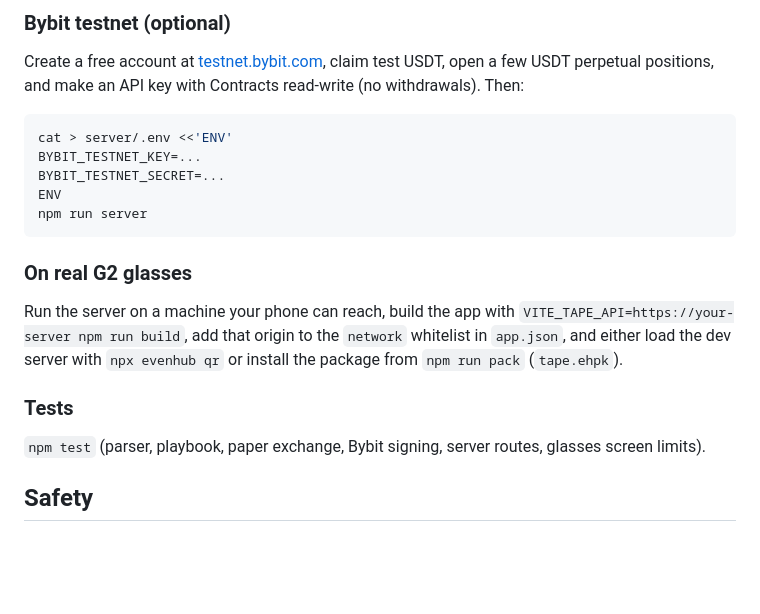
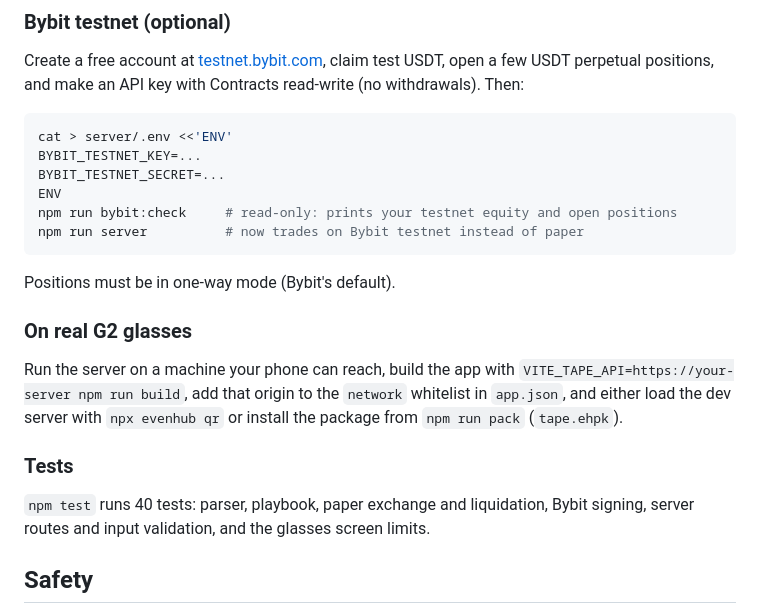
Before and after one commit to Harindulk/tape-g2, a Markdown page: README.md, the part around one of its changes. Drawn GitHub-style; blank space fills up the shorter version.

````diff
--- a/README.md
+++ b/README.md
@@ -92,8 +107,11 @@ cat > server/.env <<'ENV'
 BYBIT_TESTNET_KEY=...
 BYBIT_TESTNET_SECRET=...
 ENV
-npm run server
+npm run bybit:check     # read-only: prints your testnet equity and open positions
+npm run server          # now trades on Bybit testnet instead of paper
 ```
+
+Positions must be in one-way mode (Bybit's default).
 
 ### On real G2 glasses
 
@@ -101,7 +119,7 @@ Run the server on a machine your phone can reach, build the app with `VITE_TAPE_
 
 ### Tests
 
-`npm test` (parser, playbook, paper exchange, Bybit signing, server routes, glasses screen limits).
+`npm test` runs 40 tests: parser, playbook, paper exchange and liquidation, Bybit signing, server routes and input validation, and the glasses screen limits.
 
 ## Safety
 
````
Also changed, not shown: other parts of README.md (+19 -4 lines), docs/alert.gif (added), docs/risk.gif (added), docs/tap.gif (added), docs/voice.gif (added), 6 other files.
